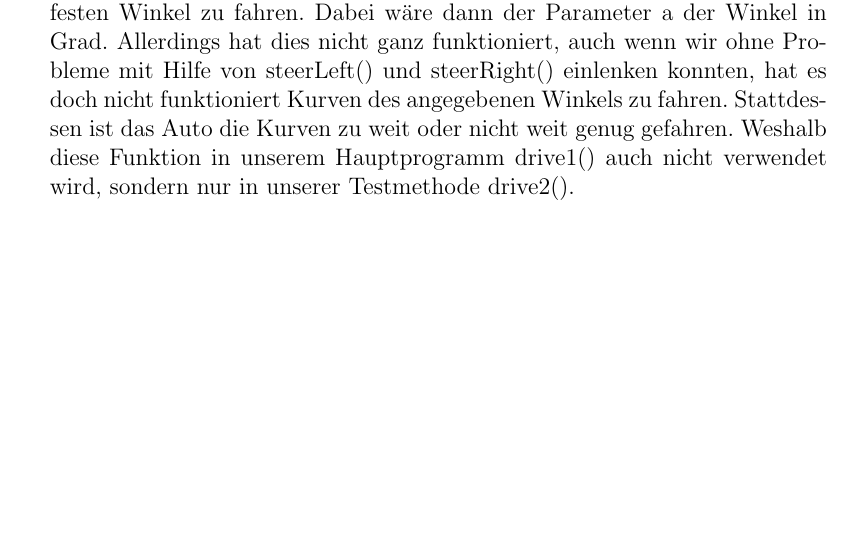
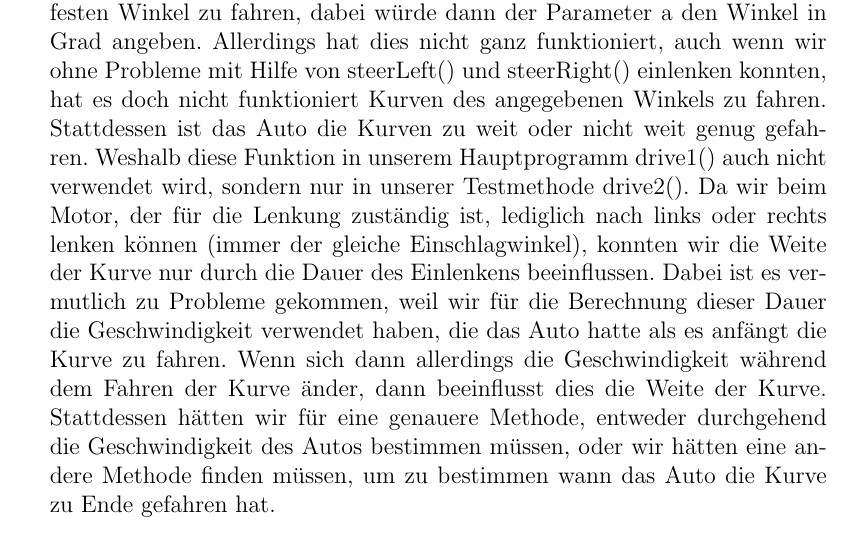
Before and after one commit to fwgnw/nw, a LaTeX document (report/report.tex): part of page 13 of 15, cut so that both start at the same text, the shorter picture padded with empty space. Compiled offline with pdfLaTeX.

Commit message:
updated section 2.2.6

```diff
--- a/report/report.tex
+++ b/report/report.tex
@@ -419,11 +419,14 @@ Au"serdem schreibt die Funktion f"ur jede fehlgeschlagene Messung (Wert -1) und
 
 \subsubsection{turn(a)}\label{sec2.2.6}
 \lstinputlisting[language=Python, firstline=195, lastline=206]{../main.py}
-Mit Hilfe dieser Funktion wollten wir es m"oglich machen Kurven mit einem festen Winkel zu fahren.
-Dabei w"are dann der Parameter a der Winkel in Grad.
+Mit Hilfe dieser Funktion wollten wir es m"oglich machen Kurven mit einem festen Winkel zu fahren, dabei w"urde dann der Parameter a den Winkel in Grad angeben.
 Allerdings hat dies nicht ganz funktioniert, auch wenn wir ohne Probleme mit Hilfe von steerLeft() und steerRight() einlenken konnten, hat es doch nicht funktioniert Kurven des angegebenen Winkels zu fahren.
 Stattdessen ist das Auto die Kurven zu weit oder nicht weit genug gefahren.
 Weshalb diese Funktion in unserem Hauptprogramm drive1() auch nicht verwendet wird, sondern nur in unserer Testmethode drive2().
+Da wir beim Motor, der f"ur die Lenkung zust"andig ist, lediglich nach links oder rechts lenken k"onnen (immer der gleiche Einschlagwinkel), konnten wir die Weite der Kurve nur durch die Dauer des Einlenkens beeinflussen.
+Dabei ist es vermutlich zu Probleme gekommen, weil wir f"ur die Berechnung dieser Dauer die Geschwindigkeit verwendet haben, die das Auto hatte als es anf"angt die Kurve zu fahren.
+Wenn sich dann allerdings die Geschwindigkeit w"ahrend dem Fahren der Kurve "ander, dann beeinflusst dies die Weite der Kurve.
+Stattdessen h"atten wir f"ur eine genauere Methode, entweder durchgehend die Geschwindigkeit des Autos bestimmen m"ussen, oder wir h"atten eine andere Methode finden m"ussen, um zu bestimmen wann das Auto die Kurve zu Ende gefahren hat.
 
 \subsubsection{countdown(t)}\label{sec2.2.7}
 \lstinputlisting[language=Python, firstline=209, lastline=214]{../main.py}
```
